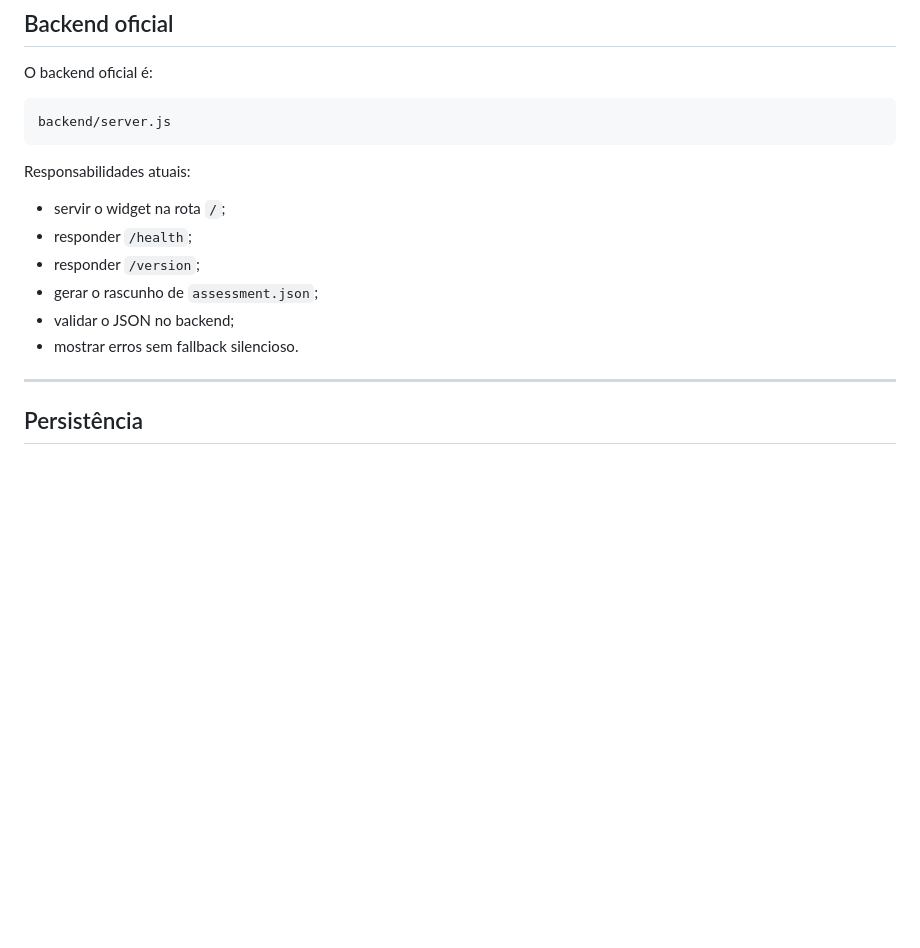
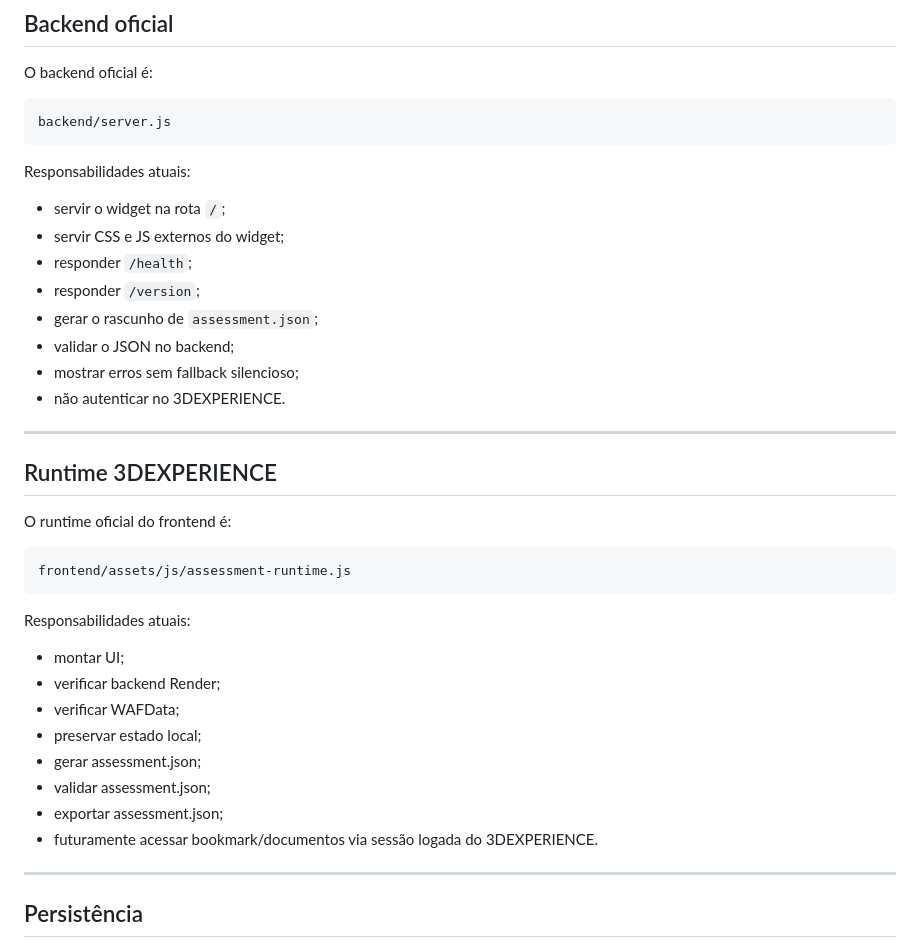
Before and after one commit to MouraEnderson/Assessment-Report-Builder, a Markdown page: docs/MVP1_IMPLEMENTATION.md, the part around one of its changes. Drawn GitHub-style; blank space fills up the shorter version.

````diff
--- a/docs/MVP1_IMPLEMENTATION.md
+++ b/docs/MVP1_IMPLEMENTATION.md
@@ -103,11 +112,34 @@ backend/server.js
 Responsabilidades atuais:
 
 - servir o widget na rota `/`;
+- servir CSS e JS externos do widget;
 - responder `/health`;
 - responder `/version`;
 - gerar o rascunho de `assessment.json`;
 - validar o JSON no backend;
-- mostrar erros sem fallback silencioso.
+- mostrar erros sem fallback silencioso;
+- não autenticar no 3DEXPERIENCE.
+
+---
+
+## Runtime 3DEXPERIENCE
+
+O runtime oficial do frontend é:
+
+```text
+frontend/assets/js/assessment-runtime.js
+```
+
+Responsabilidades atuais:
+
+- montar UI;
+- verificar backend Render;
+- verificar WAFData;
+- preservar estado local;
+- gerar assessment.json;
+- validar assessment.json;
+- exportar assessment.json;
+- futuramente acessar bookmark/documentos via sessão logada do 3DEXPERIENCE.
 
 ---
 
````
Also changed, not shown: other parts of docs/MVP1_IMPLEMENTATION.md (+33 -44 lines).
